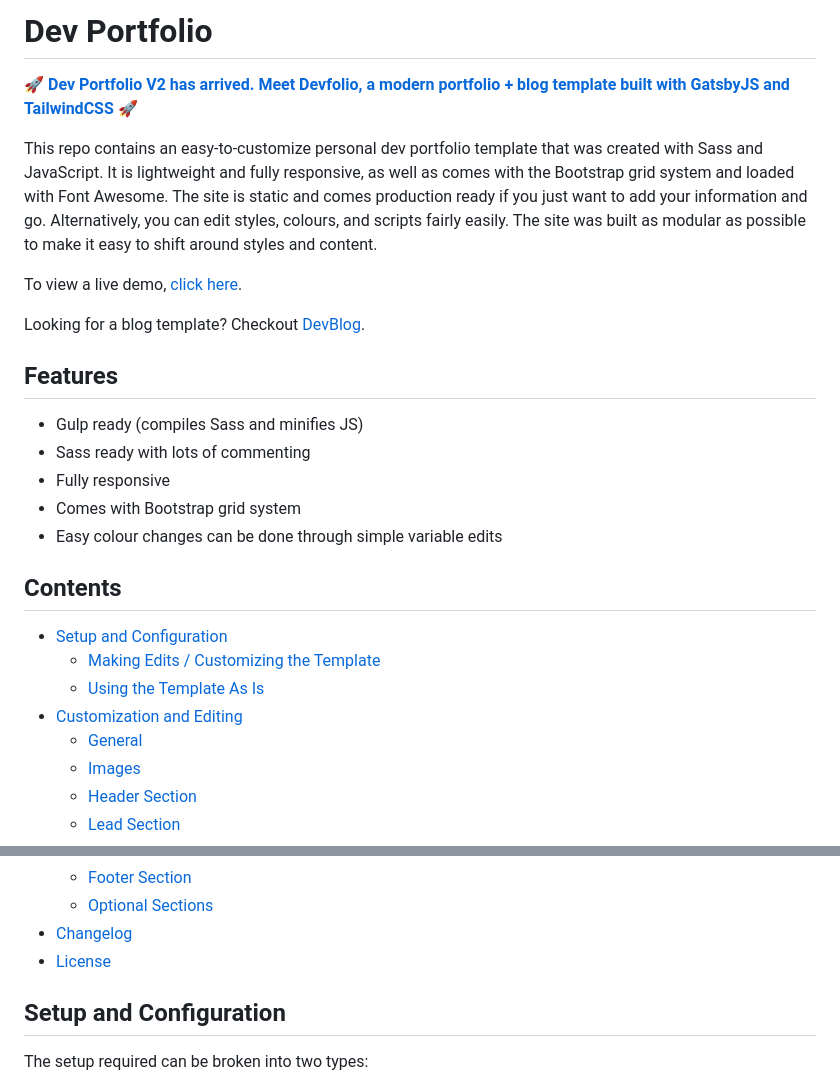
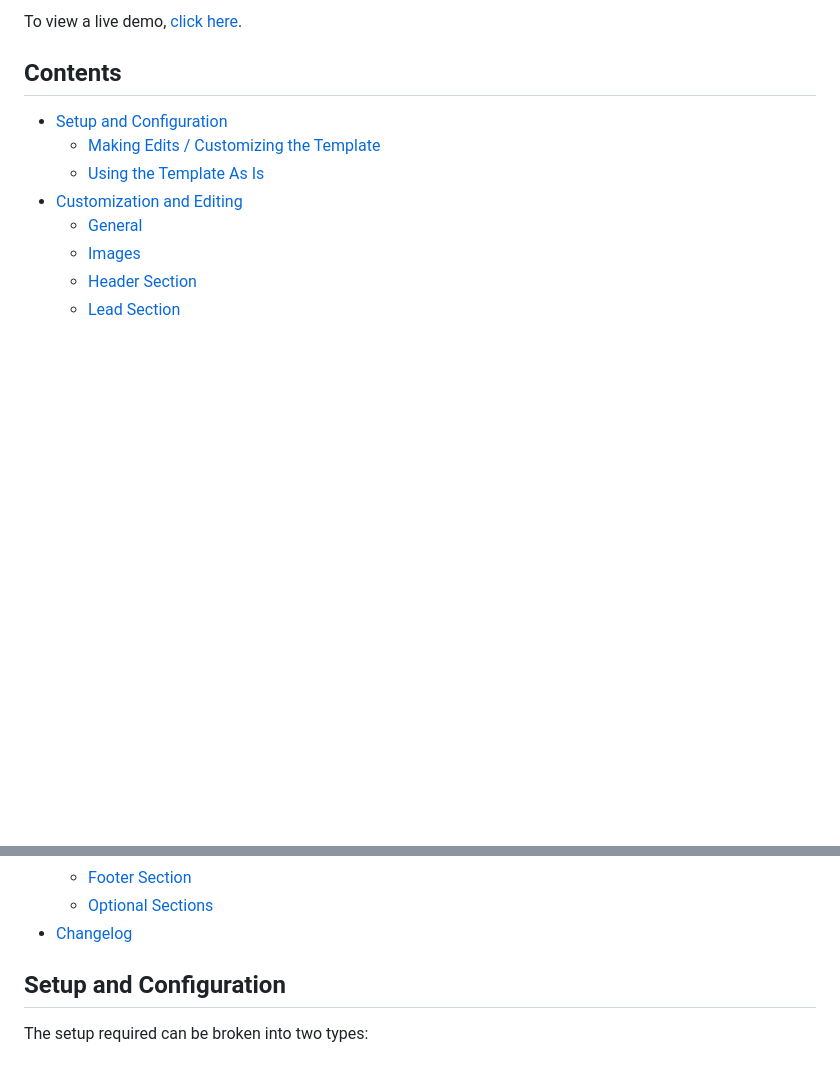
Before and after one commit to Neeha-Sultana/Neeha_Portfolio, a Markdown page: README.md, 2 parts joined by grey strips. Rendered like a GitHub page; blank space fills up the shorter version.

```diff
--- a/README.md
+++ b/README.md
@@ -1,20 +1,4 @@
-# Dev Portfolio
-
-🚀 **[Dev Portfolio V2 has arrived. Meet Devfolio, a modern portfolio + blog template built with GatsbyJS and TailwindCSS](https://github.com/RyanFitzgerald/devfolio)** 🚀
-
-This repo contains an easy-to-customize personal dev portfolio template that was created with Sass and JavaScript. It is lightweight and fully responsive, as well as comes with the Bootstrap grid system and loaded with Font Awesome. The site is static and comes production ready if you just want to add your information and go. Alternatively, you can edit styles, colours, and scripts fairly easily. The site was built as modular as possible to make it easy to shift around styles and content.
-
-To view a live demo, [click here](https://ryanfitzgerald.github.io/devportfolio/).
-
-Looking for a blog template? Checkout [DevBlog](https://github.com/RyanFitzgerald/devblog).
-
-## Features
-
-* Gulp ready (compiles Sass and minifies JS)
-* Sass ready with lots of commenting
-* Fully responsive
-* Comes with Bootstrap grid system
-* Easy colour changes can be done through simple variable edits
+To view a live demo, [click here](https://neeha-sultana.github.io/Neeha_Portfolio/).
 
 ## Contents
 
@@ -35,7 +19,6 @@ Looking for a blog template? Checkout [DevBlog](https://github.com/RyanFitzgeral
     - [Footer Section](#footer-section)
     - [Optional Sections](#optional-sections)
 - [Changelog](#changelog)
-- [License](#license)
 
 ## Setup and Configuration
 
```
